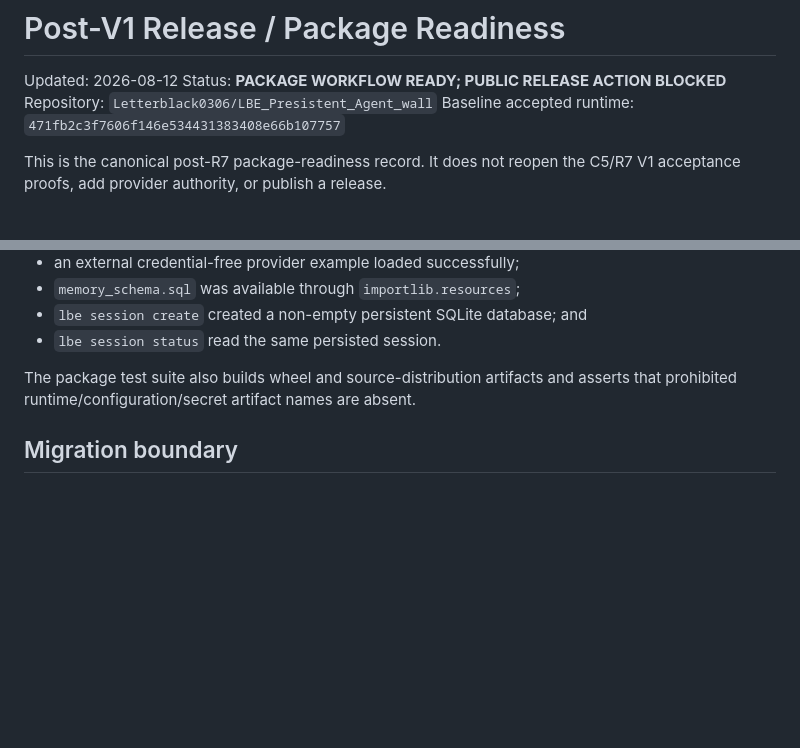
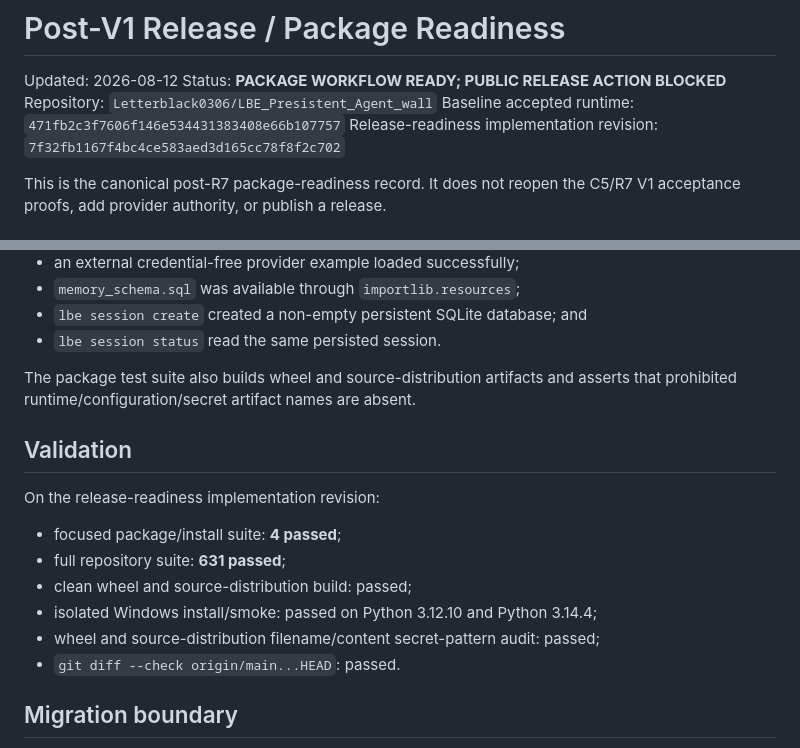
Before and after one commit to Letterblack0306/LBE_Presistent_Agent_wall, a Markdown page: docs/acceptance/POST_V1_RELEASE_PACKAGE_READINESS.md, 2 parts joined by grey strips. Rendered like a GitHub page; blank space fills up the shorter version.

Commit message:
docs: record release package validation

```diff
--- a/docs/acceptance/POST_V1_RELEASE_PACKAGE_READINESS.md
+++ b/docs/acceptance/POST_V1_RELEASE_PACKAGE_READINESS.md
@@ -4,6 +4,7 @@ Updated: 2026-08-12
 Status: **PACKAGE WORKFLOW READY; PUBLIC RELEASE ACTION BLOCKED**
 Repository: `Letterblack0306/LBE_Presistent_Agent_wall`
 Baseline accepted runtime: `471fb2c3f7606f146e534431383408e66b107757`
+Release-readiness implementation revision: `7f32fb1167f4bc4ce583aed3d165cc78f8f2c702`
 
 This is the canonical post-R7 package-readiness record. It does not reopen the
 C5/R7 V1 acceptance proofs, add provider authority, or publish a release.
@@ -112,6 +113,17 @@ its normal dependency resolution and proved:
 The package test suite also builds wheel and source-distribution artifacts and
 asserts that prohibited runtime/configuration/secret artifact names are absent.
 
+## Validation
+
+On the release-readiness implementation revision:
+
+- focused package/install suite: **4 passed**;
+- full repository suite: **631 passed**;
+- clean wheel and source-distribution build: passed;
+- isolated Windows install/smoke: passed on Python 3.12.10 and Python 3.14.4;
+- wheel and source-distribution filename/content secret-pattern audit: passed;
+- `git diff --check origin/main...HEAD`: passed.
+
 ## Migration boundary
 
 No automatic migration is performed by package installation. New installed
```
